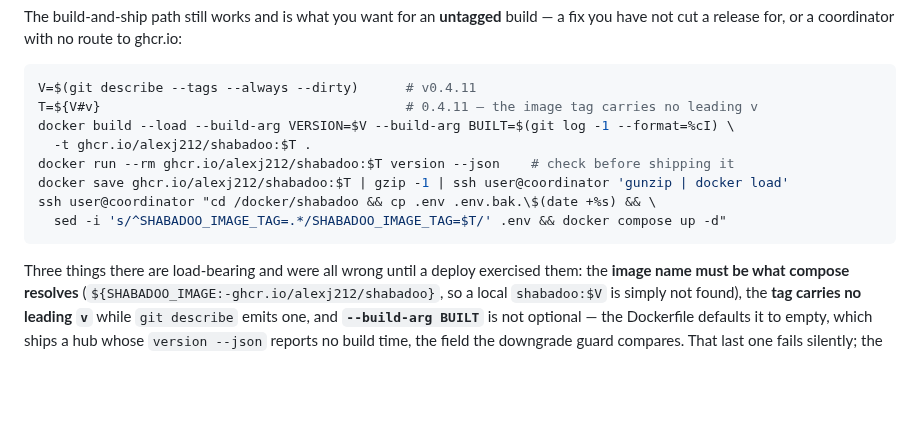
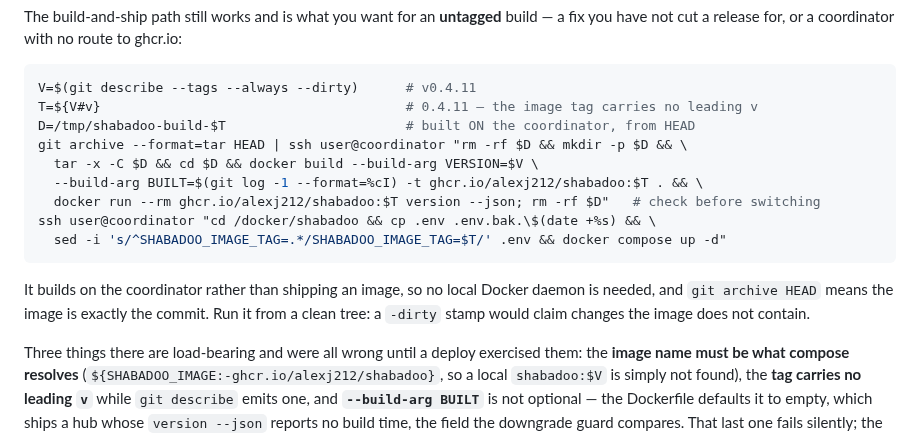
Before and after one commit to alexj212/shabadoo, a Markdown page: README.md, the part around the change. Rendered like a GitHub page; blank space fills up the shorter version.

````diff
--- a/README.md
+++ b/README.md
@@ -256,13 +256,19 @@ ghcr.io:
 ```bash
 V=$(git describe --tags --always --dirty)      # v0.4.11
 T=${V#v}                                       # 0.4.11 — the image tag carries no leading v
-docker build --load --build-arg VERSION=$V --build-arg BUILT=$(git log -1 --format=%cI) \
-  -t ghcr.io/alexj212/shabadoo:$T .
-docker run --rm ghcr.io/alexj212/shabadoo:$T version --json    # check before shipping it
-docker save ghcr.io/alexj212/shabadoo:$T | gzip -1 | ssh user@coordinator 'gunzip | docker load'
+D=/tmp/shabadoo-build-$T                       # built ON the coordinator, from HEAD
+git archive --format=tar HEAD | ssh user@coordinator "rm -rf $D && mkdir -p $D && \
+  tar -x -C $D && cd $D && docker build --build-arg VERSION=$V \
+  --build-arg BUILT=$(git log -1 --format=%cI) -t ghcr.io/alexj212/shabadoo:$T . && \
+  docker run --rm ghcr.io/alexj212/shabadoo:$T version --json; rm -rf $D"   # check before switching
 ssh user@coordinator "cd /docker/shabadoo && cp .env .env.bak.\$(date +%s) && \
   sed -i 's/^SHABADOO_IMAGE_TAG=.*/SHABADOO_IMAGE_TAG=$T/' .env && docker compose up -d"
 ```
+
+It builds on the coordinator rather than shipping an image, so no local Docker
+daemon is needed, and `git archive HEAD` means the image is exactly the commit.
+Run it from a clean tree: a `-dirty` stamp would claim changes the image does
+not contain.
 
 Three things there are load-bearing and were all wrong until a deploy exercised
 them: the **image name must be what compose resolves**
````
Also changed, not shown: CLAUDE.md (+24 -10 lines).
